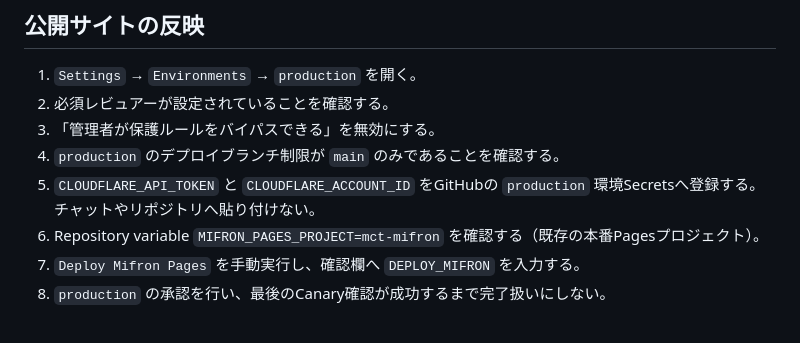
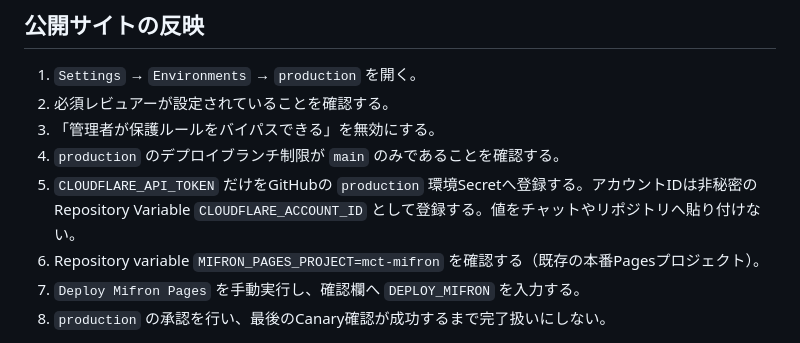
Before and after one commit to tatudrag0n/officialsites, a Markdown page: MIFRON_PRODUCTION_RUNBOOK.md, the part around the change. GitHub-like rendering.

Commit message:
Clarify Cloudflare credential locations

```diff
--- a/MIFRON_PRODUCTION_RUNBOOK.md
+++ b/MIFRON_PRODUCTION_RUNBOOK.md
@@ -8,7 +8,7 @@
 2. 必須レビュアーが設定されていることを確認する。
 3. 「管理者が保護ルールをバイパスできる」を無効にする。
 4. `production` のデプロイブランチ制限が `main` のみであることを確認する。
-5. `CLOUDFLARE_API_TOKEN` と `CLOUDFLARE_ACCOUNT_ID` をGitHubの `production` 環境Secretsへ登録する。チャットやリポジトリへ貼り付けない。
+5. `CLOUDFLARE_API_TOKEN` だけをGitHubの `production` 環境Secretへ登録する。アカウントIDは非秘密のRepository Variable `CLOUDFLARE_ACCOUNT_ID` として登録する。値をチャットやリポジトリへ貼り付けない。
 6. Repository variable `MIFRON_PAGES_PROJECT=mct-mifron` を確認する（既存の本番Pagesプロジェクト）。
 7. `Deploy Mifron Pages` を手動実行し、確認欄へ `DEPLOY_MIFRON` を入力する。
 8. `production` の承認を行い、最後のCanary確認が成功するまで完了扱いにしない。
```
